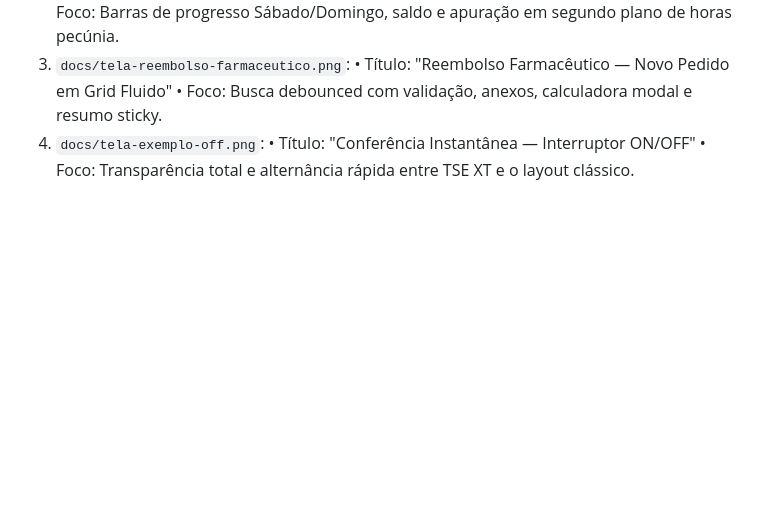
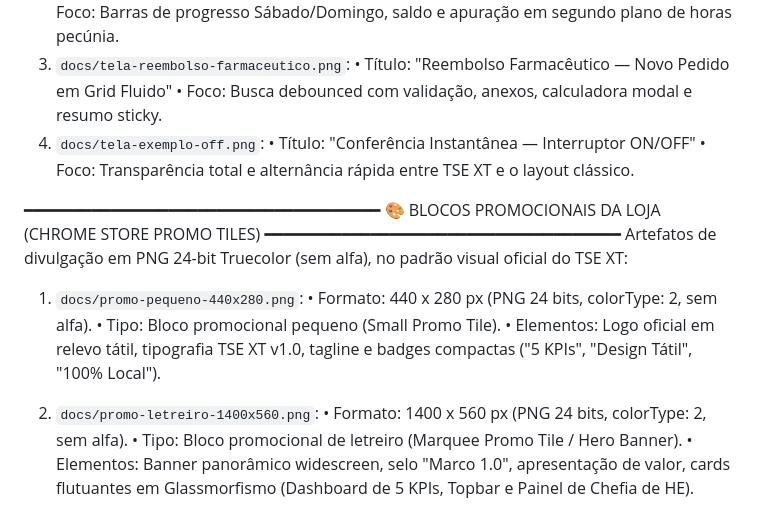
Before and after one commit to lukeboh/tse-xt, a Markdown page: docs/descricao-loja.md, the part around the change. GitHub-like rendering; blank space fills up the shorter version.

```diff
--- a/docs/descricao-loja.md
+++ b/docs/descricao-loja.md
@@ -120,3 +120,18 @@ Todos os prints atendem às especificações técnicas obrigatórias do portal d
 4. `docs/tela-exemplo-off.png`:
    • Título: "Conferência Instantânea — Interruptor ON/OFF"
    • Foco: Transparência total e alternância rápida entre TSE XT e o layout clássico.
+
+━━━━━━━━━━━━━━━━━━━━━━━━━━━━━━━━━━━━━
+🎨 BLOCOS PROMOCIONAIS DA LOJA (CHROME STORE PROMO TILES)
+━━━━━━━━━━━━━━━━━━━━━━━━━━━━━━━━━━━━━
+Artefatos de divulgação em PNG 24-bit Truecolor (sem alfa), no padrão visual oficial do TSE XT:
+
+1. `docs/promo-pequeno-440x280.png`:
+   • Formato: 440 x 280 px (PNG 24 bits, colorType: 2, sem alfa).
+   • Tipo: Bloco promocional pequeno (Small Promo Tile).
+   • Elementos: Logo oficial em relevo tátil, tipografia TSE XT v1.0, tagline e badges compactas ("5 KPIs", "Design Tátil", "100% Local").
+
+2. `docs/promo-letreiro-1400x560.png`:
+   • Formato: 1400 x 560 px (PNG 24 bits, colorType: 2, sem alfa).
+   • Tipo: Bloco promocional de letreiro (Marquee Promo Tile / Hero Banner).
+   • Elementos: Banner panorâmico widescreen, selo "Marco 1.0", apresentação de valor, cards flutuantes em Glassmorfismo (Dashboard de 5 KPIs, Topbar e Painel de Chefia de HE).
```
Also changed, not shown: README.md (+7 -0 lines), docs/promo-letreiro-1400x560.png (added), docs/promo-pequeno-440x280.png (added).
